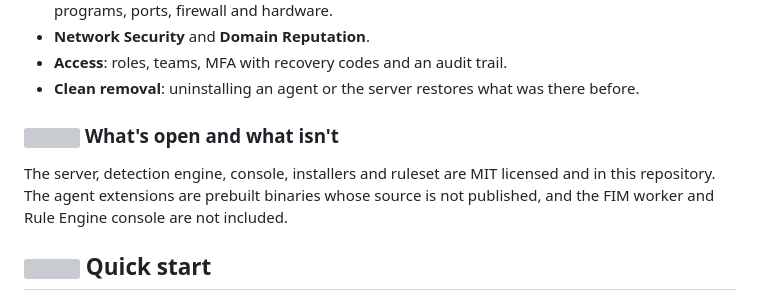
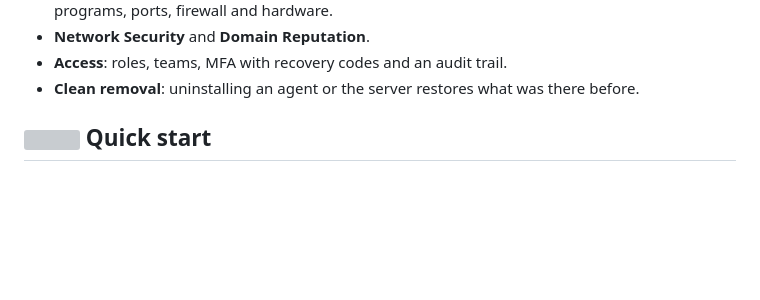
Before and after one commit to VajraSecurity/vajra, a Markdown page: README.md, the part around one of its changes. GitHub-like rendering; blank space fills up the shorter version; grey boxes are pictures that could not be loaded.

```diff
--- a/README.md
+++ b/README.md
@@ -62,12 +65,6 @@ into alerts; the console covers hunting, compliance, vulnerabilities, patching a
 - **Network Security** and **Domain Reputation**.
 - **Access**: roles, teams, MFA with recovery codes and an audit trail.
 - **Clean removal**: uninstalling an agent or the server restores what was there before.
-
-### <img src=".github/assets/icons/open.svg" width="22" height="22" alt="" align="top"> What's open and what isn't
-
-The server, detection engine, console, installers and ruleset are MIT licensed and in this
-repository. The agent extensions are prebuilt binaries whose source is not published, and the FIM
-worker and Rule Engine console are not included.
 
 ## <img src=".github/assets/icons/quickstart.svg" width="28" height="28" alt="" align="top"> Quick start
 
```
Also changed, not shown: other parts of README.md (+59 -11 lines), .github/assets/screenshot-devices.png (deleted), .github/assets/social-preview.png (deleted), .github/assets/vajra_background.jpeg (added), 2 other files.
